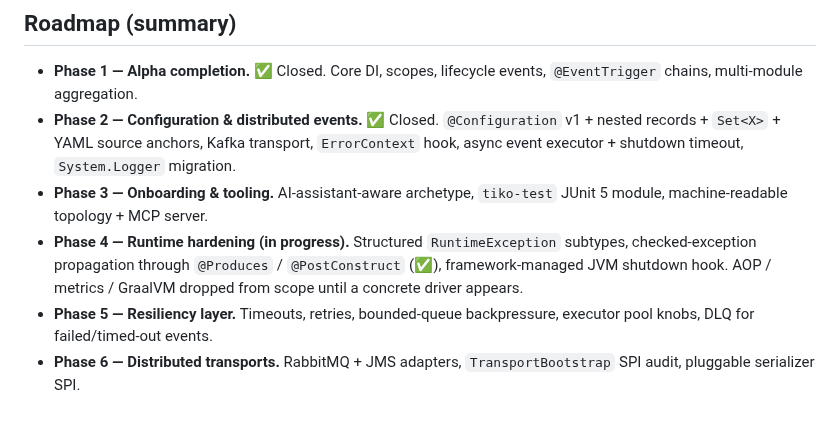
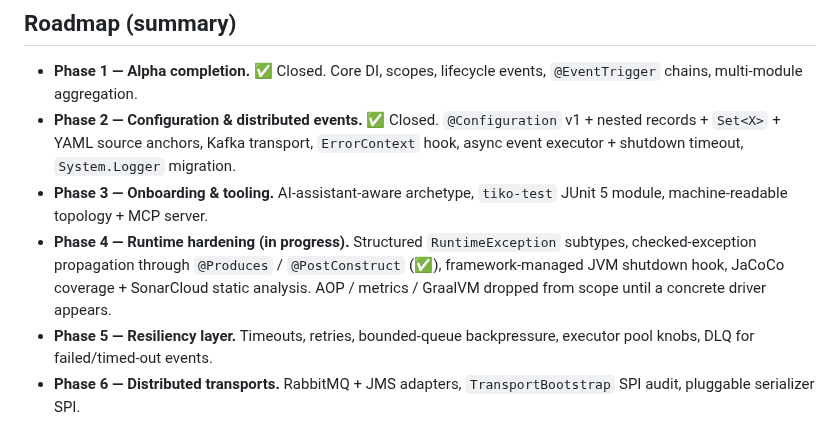
Before and after one commit to tomas-samek/tiko-di, a Markdown page: README.md, the part around the change. Drawn GitHub-style.

Commit message:
docs: track JaCoCo + SonarCloud (#124, #125) under Phase 4 (#126)
Co-authored-by: Tomáš Samek <jerry.samek@gmail.com>

```diff
--- a/README.md
+++ b/README.md
@@ -232,7 +232,7 @@ policy — a different layer than framework logging.
 - **Phase 1 — Alpha completion.** ✅ Closed. Core DI, scopes, lifecycle events, `@EventTrigger` chains, multi-module aggregation.
 - **Phase 2 — Configuration & distributed events.** ✅ Closed. `@Configuration` v1 + nested records + `Set<X>` + YAML source anchors, Kafka transport, `ErrorContext` hook, async event executor + shutdown timeout, `System.Logger` migration.
 - **Phase 3 — Onboarding & tooling.** AI-assistant-aware archetype, `tiko-test` JUnit 5 module, machine-readable topology + MCP server.
-- **Phase 4 — Runtime hardening (in progress).** Structured `RuntimeException` subtypes, checked-exception propagation through `@Produces` / `@PostConstruct` (✅), framework-managed JVM shutdown hook. AOP / metrics / GraalVM dropped from scope until a concrete driver appears.
+- **Phase 4 — Runtime hardening (in progress).** Structured `RuntimeException` subtypes, checked-exception propagation through `@Produces` / `@PostConstruct` (✅), framework-managed JVM shutdown hook, JaCoCo coverage + SonarCloud static analysis. AOP / metrics / GraalVM dropped from scope until a concrete driver appears.
 - **Phase 5 — Resiliency layer.** Timeouts, retries, bounded-queue backpressure, executor pool knobs, DLQ for failed/timed-out events.
 - **Phase 6 — Distributed transports.** RabbitMQ + JMS adapters, `TransportBootstrap` SPI audit, pluggable serializer SPI.
 - **Phase 7 — Publish to Maven Central.** Deliberately last so `TikoOptions` shape can settle through Phase 5/6 before downstream users pin a version.
```
Also changed, not shown: docs/roadmap.md (+4 -2 lines).
